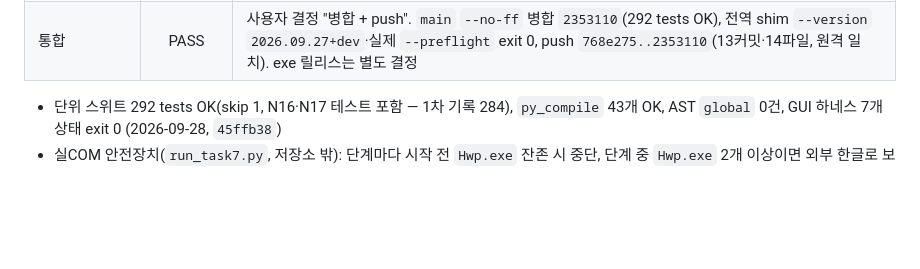
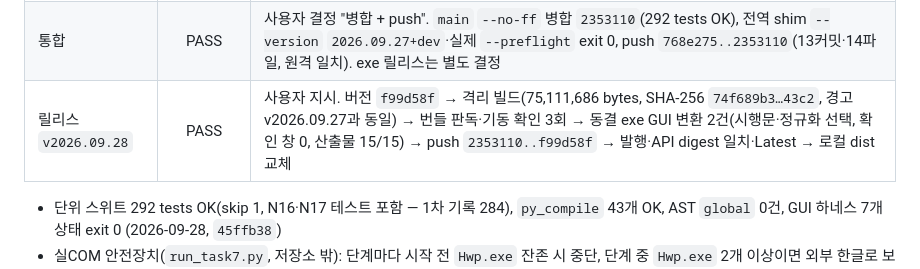
Before and after one commit to newskool4d-sketch/hwpx-converter-renewal, a Markdown page: IMPROVEMENT_PLAN.md, the part around the change. Drawn GitHub-style; blank space fills up the shorter version.

```diff
--- a/IMPROVEMENT_PLAN.md
+++ b/IMPROVEMENT_PLAN.md
@@ -577,6 +577,7 @@ python scripts/golden_run.py   # F-4 산출 예정
 | N17 수정 | PASS | `d230db5` — 끝 온점 앞 공백은 온점이 있을 때만 소비. 실COM 산출물 `2026. 3. 22. 행사` 확인 |
 | 실COM 검증(Task 7) 재개 | PASS | 워크트리 코드(`converter: C:\tmp\hwpx-wave2\…`, `2026.09.27+dev`), 실행 폴더 `tests/out/track-f/w2/run-20260928-080626/`. 3건(레이아웃 PDF·`--doc-type sihaengmun`·`--official`) 모두 exit 0·보안 모듈 경고 0·확인 창 0·자가검증 note 0·편집기 안전 게이트 PASS. 시행문 `1.` `hc:left` 620·`가.` 960(§8 기록값 일치). `--official`: `2026. 3. 22. 행사`·`금400,000원(금사십만원)`·'끝' 없음·시간 린트 1건(`오후 3시 20분` → `15:20`). 한글 재열람→PDF 1쪽 렌더 2건 육안 확인. 실행 전후 `Hwp.exe` 0개, 외부 한글 병행 0건. 발견: N19 |
 | 통합 | PASS | 사용자 결정 "병합 + push". `main` `--no-ff` 병합 `2353110`(292 tests OK), 전역 shim `--version` `2026.09.27+dev`·실제 `--preflight` exit 0, push `768e275..2353110`(13커밋·14파일, 원격 일치). exe 릴리스는 별도 결정 |
+| 릴리스 `v2026.09.28` | PASS | 사용자 지시. 버전 `f99d58f` → 격리 빌드(75,111,686 bytes, SHA-256 `74f689b3…43c2`, 경고 v2026.09.27과 동일) → 번들 판독·기동 확인 3회 → 동결 exe GUI 변환 2건(시행문·정규화 선택, 확인 창 0, 산출물 15/15) → push `2353110..f99d58f` → 발행·API digest 일치·Latest → 로컬 dist 교체 |
 
 - 단위 스위트 292 tests OK(skip 1, N16·N17 테스트 포함 — 1차 기록 284), `py_compile` 43개 OK, AST `global` 0건, GUI 하네스 7개 상태 exit 0 (2026-09-28, `45ffb38`)
 - 실COM 안전장치(`run_task7.py`, 저장소 밖): 단계마다 시작 전 `Hwp.exe` 잔존 시 중단, 단계 중 `Hwp.exe` 2개 이상이면 외부 한글로 보고 중단, 90초 초과·보안 모듈 경고 즉시 중단, 중단 시 자기 하위 파이썬만 종료(한글 프로세스·창 미조작), 재실행 오판 방지용 실행별 새 폴더
```
Also changed, not shown: verification-log.md (+14 -0 lines).
